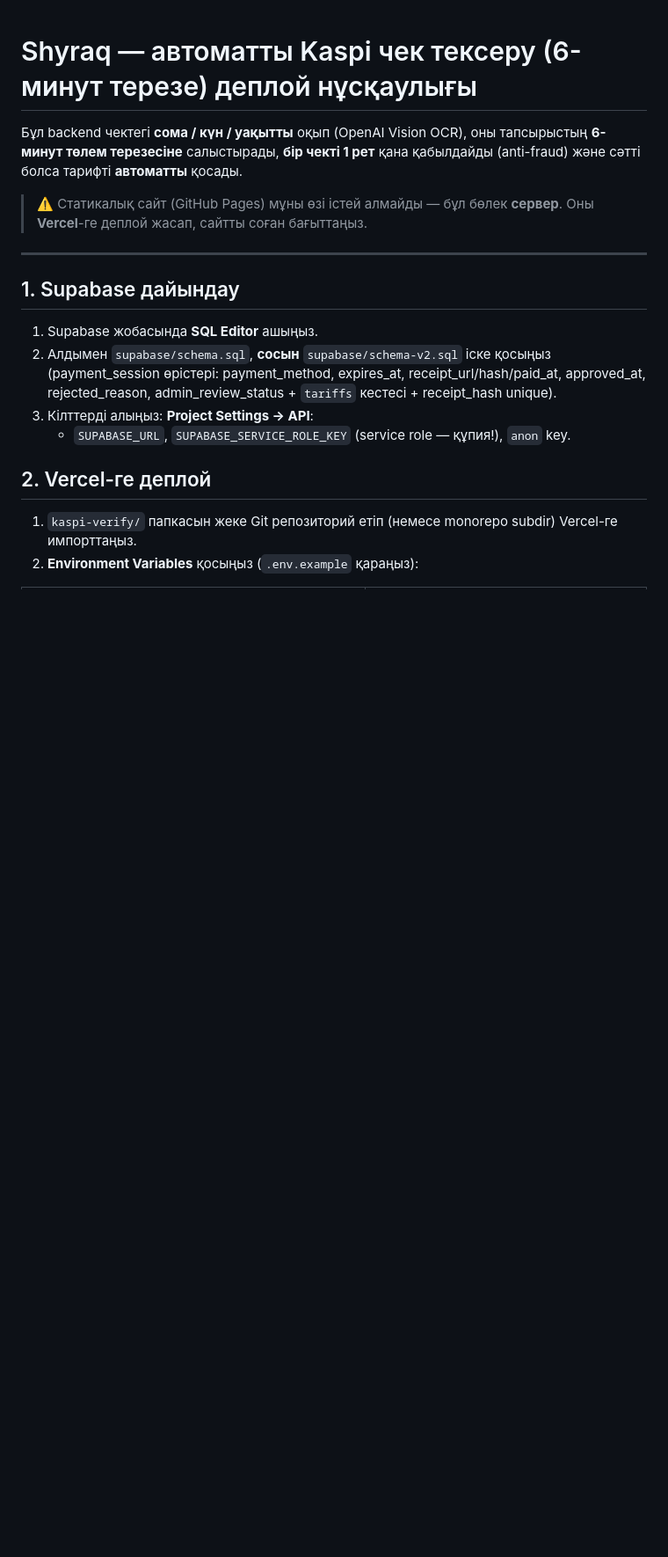
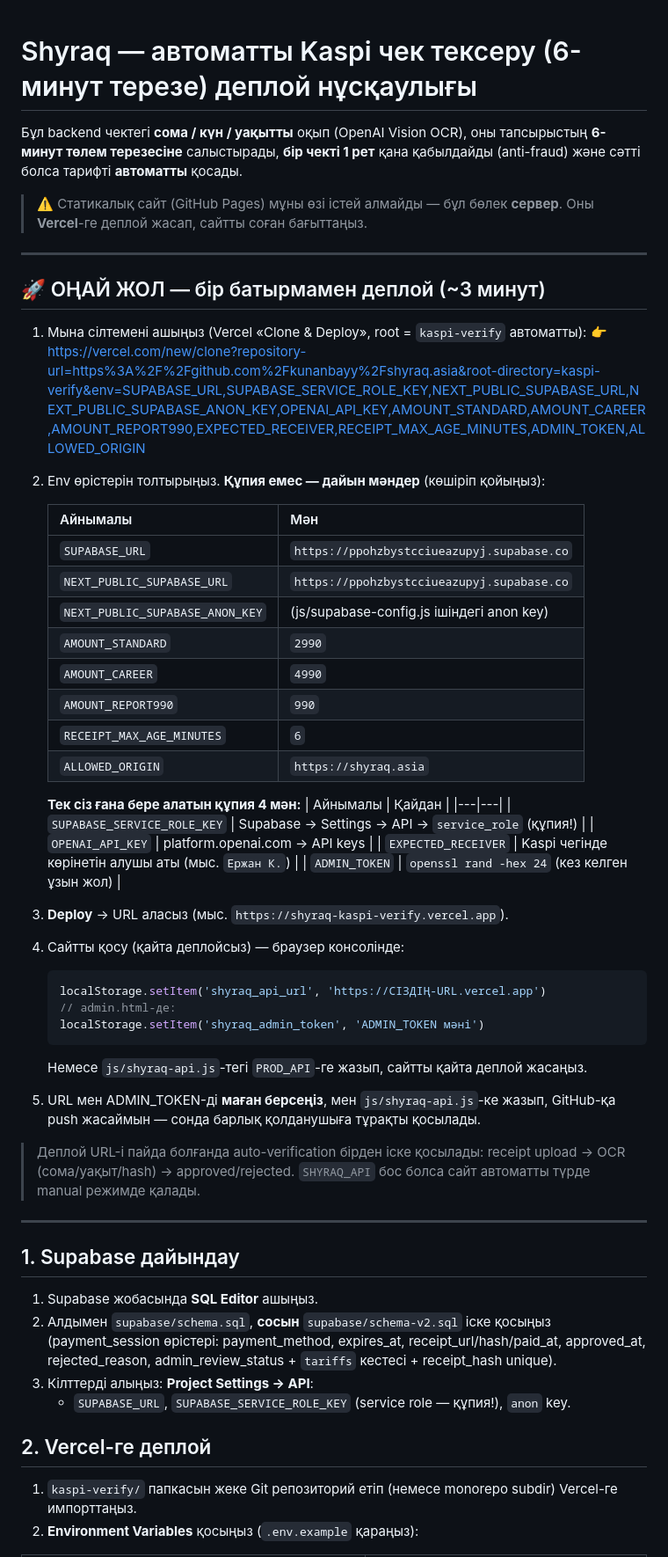
Before and after one commit to kunanbayy/kunanbaay, a Markdown page: kaspi-verify/DEPLOY.kk.md, the part around the change. Shown at 88% size. GitHub-like rendering; blank space fills up the shorter version.

Commit message:
docs: one-click Vercel deploy button + prefilled env for kaspi-verify
Co-Authored-By: Claude Opus 4.8 <noreply@anthropic.com>

````diff
--- a/kaspi-verify/DEPLOY.kk.md
+++ b/kaspi-verify/DEPLOY.kk.md
@@ -6,6 +6,51 @@
 
 > ⚠️ Статикалық сайт (GitHub Pages) мұны өзі істей алмайды — бұл бөлек **сервер**.
 > Оны **Vercel**-ге деплой жасап, сайтты соған бағыттаңыз.
+
+---
+
+## 🚀 ОҢАЙ ЖОЛ — бір батырмамен деплой (~3 минут)
+
+1. Мына сілтемені ашыңыз (Vercel «Clone & Deploy», root = `kaspi-verify` автоматты):
+   👉 https://vercel.com/new/clone?repository-url=https%3A%2F%2Fgithub.com%2Fkunanbayy%2Fshyraq.asia&root-directory=kaspi-verify&env=SUPABASE_URL,SUPABASE_SERVICE_ROLE_KEY,NEXT_PUBLIC_SUPABASE_URL,NEXT_PUBLIC_SUPABASE_ANON_KEY,OPENAI_API_KEY,AMOUNT_STANDARD,AMOUNT_CAREER,AMOUNT_REPORT990,EXPECTED_RECEIVER,RECEIPT_MAX_AGE_MINUTES,ADMIN_TOKEN,ALLOWED_ORIGIN
+
+2. Env өрістерін толтырыңыз. **Құпия емес — дайын мәндер** (көшіріп қойыңыз):
+
+   | Айнымалы | Мән |
+   |---|---|
+   | `SUPABASE_URL` | `https://ppohzbystcciueazupyj.supabase.co` |
+   | `NEXT_PUBLIC_SUPABASE_URL` | `https://ppohzbystcciueazupyj.supabase.co` |
+   | `NEXT_PUBLIC_SUPABASE_ANON_KEY` | (js/supabase-config.js ішіндегі anon key) |
+   | `AMOUNT_STANDARD` | `2990` |
+   | `AMOUNT_CAREER` | `4990` |
+   | `AMOUNT_REPORT990` | `990` |
+   | `RECEIPT_MAX_AGE_MINUTES` | `6` |
+   | `ALLOWED_ORIGIN` | `https://shyraq.asia` |
+
+   **Тек сіз ғана бере алатын құпия 4 мән:**
+   | Айнымалы | Қайдан |
+   |---|---|
+   | `SUPABASE_SERVICE_ROLE_KEY` | Supabase → Settings → API → `service_role` (құпия!) |
+   | `OPENAI_API_KEY` | platform.openai.com → API keys |
+   | `EXPECTED_RECEIVER` | Kaspi чегінде көрінетін алушы аты (мыс. `Ержан К.`) |
+   | `ADMIN_TOKEN` | `openssl rand -hex 24` (кез келген ұзын жол) |
+
+3. **Deploy** → URL аласыз (мыс. `https://shyraq-kaspi-verify.vercel.app`).
+
+4. Сайтты қосу (қайта деплойсыз) — браузер консолінде:
+   ```js
+   localStorage.setItem('shyraq_api_url', 'https://СІЗДІҢ-URL.vercel.app')
+   // admin.html-де:
+   localStorage.setItem('shyraq_admin_token', 'ADMIN_TOKEN мәні')
+   ```
+   Немесе `js/shyraq-api.js`-тегі `PROD_API`-ге жазып, сайтты қайта деплой жасаңыз.
+
+5. URL мен ADMIN_TOKEN-ді **маған берсеңіз**, мен `js/shyraq-api.js`-ке жазып,
+   GitHub-қа push жасаймын — сонда барлық қолданушыға тұрақты қосылады.
+
+> Деплой URL-і пайда болғанда auto-verification бірден іске қосылады:
+> receipt upload → OCR (сома/уақыт/hash) → approved/rejected. `SHYRAQ_API` бос болса
+> сайт автоматты түрде manual режимде қалады.
 
 ---
 
````
